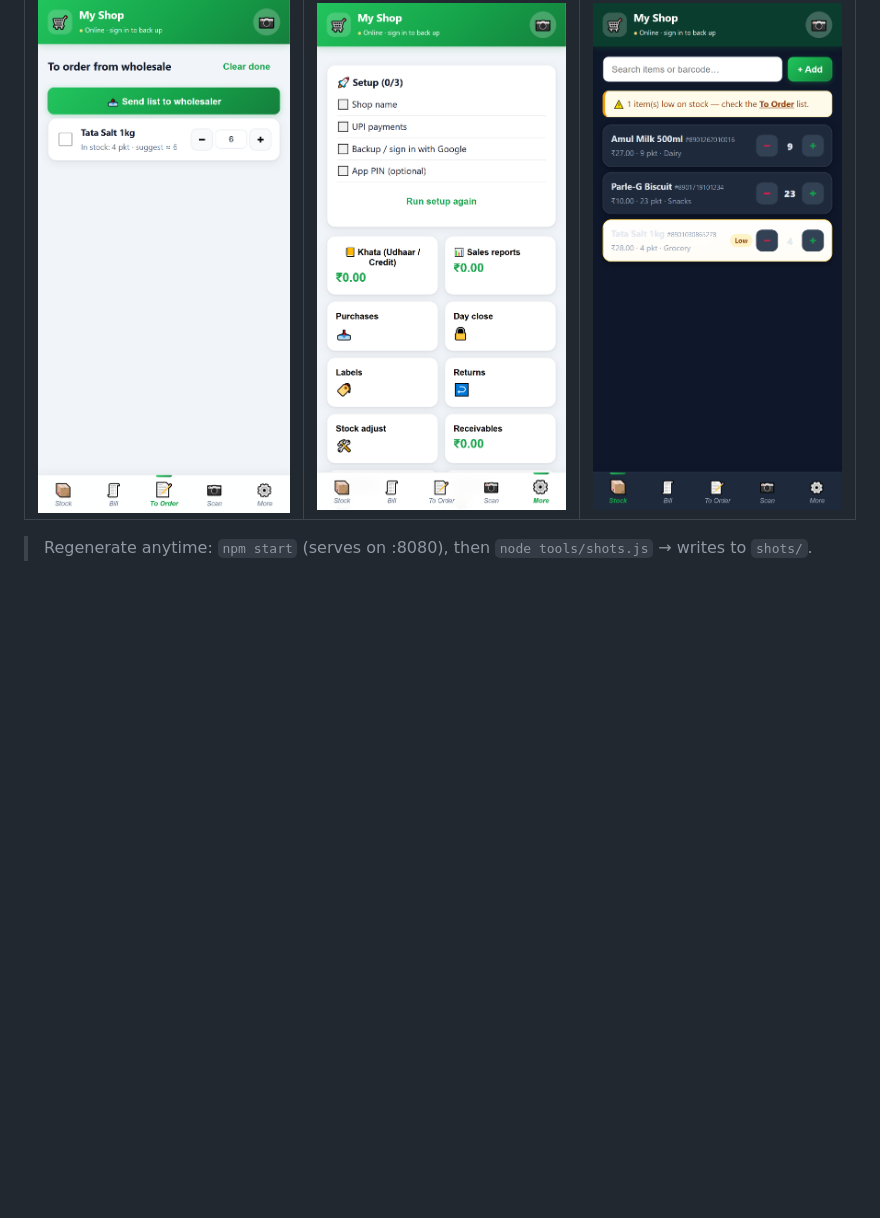
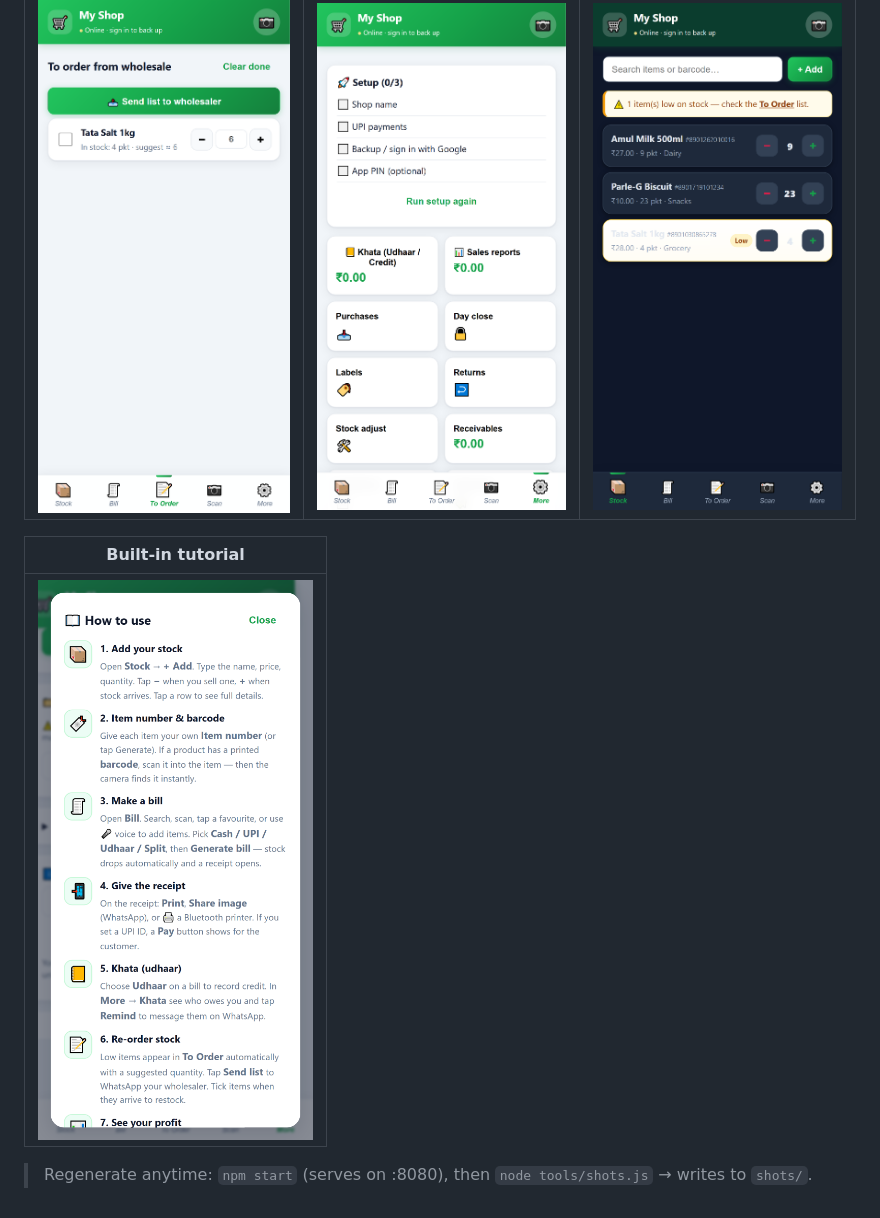
Before and after one commit to odishatravelsapp-design/lookinventory, a Markdown page: SCREENSHOTS.md, the part around the change. Rendered like a GitHub page; pictures changed too: docs/screenshots/10-tutorial.png (added); blank space fills up the shorter version.

```diff
--- a/SCREENSHOTS.md
+++ b/SCREENSHOTS.md
@@ -14,4 +14,8 @@ Captured live from the running app (mobile Chrome / Pixel 7 profile).
 |---|---|---|
 | ![To Order](docs/screenshots/07-to-order.png) | ![More](docs/screenshots/08-more.png) | ![Dark mode](docs/screenshots/09-dark.png) |
 
+| Built-in tutorial |
+|---|
+| ![Tutorial](docs/screenshots/10-tutorial.png) |
+
 > Regenerate anytime: `npm start` (serves on :8080), then `node tools/shots.js` → writes to `shots/`.
```
Also changed, not shown: 7 other files.
